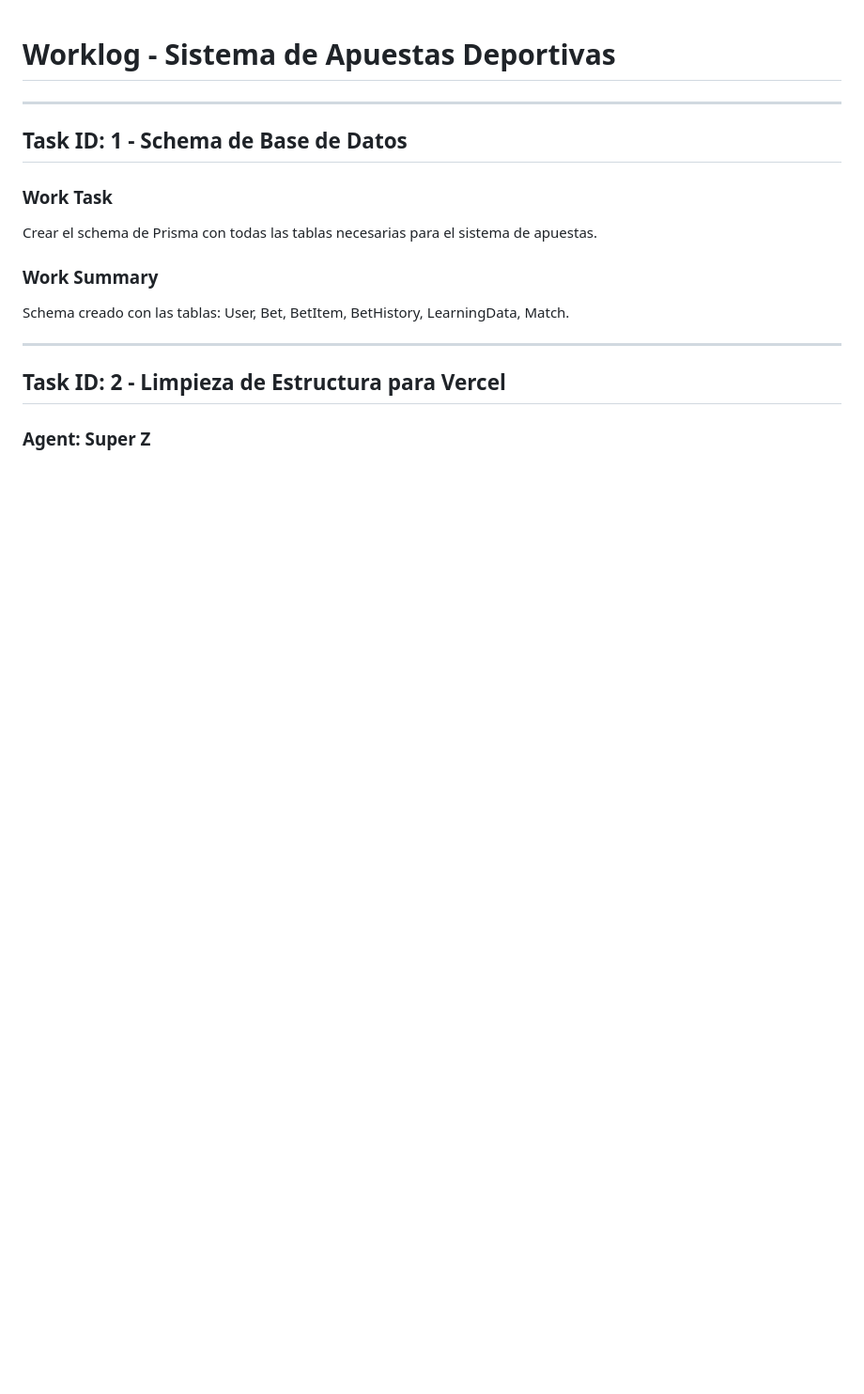
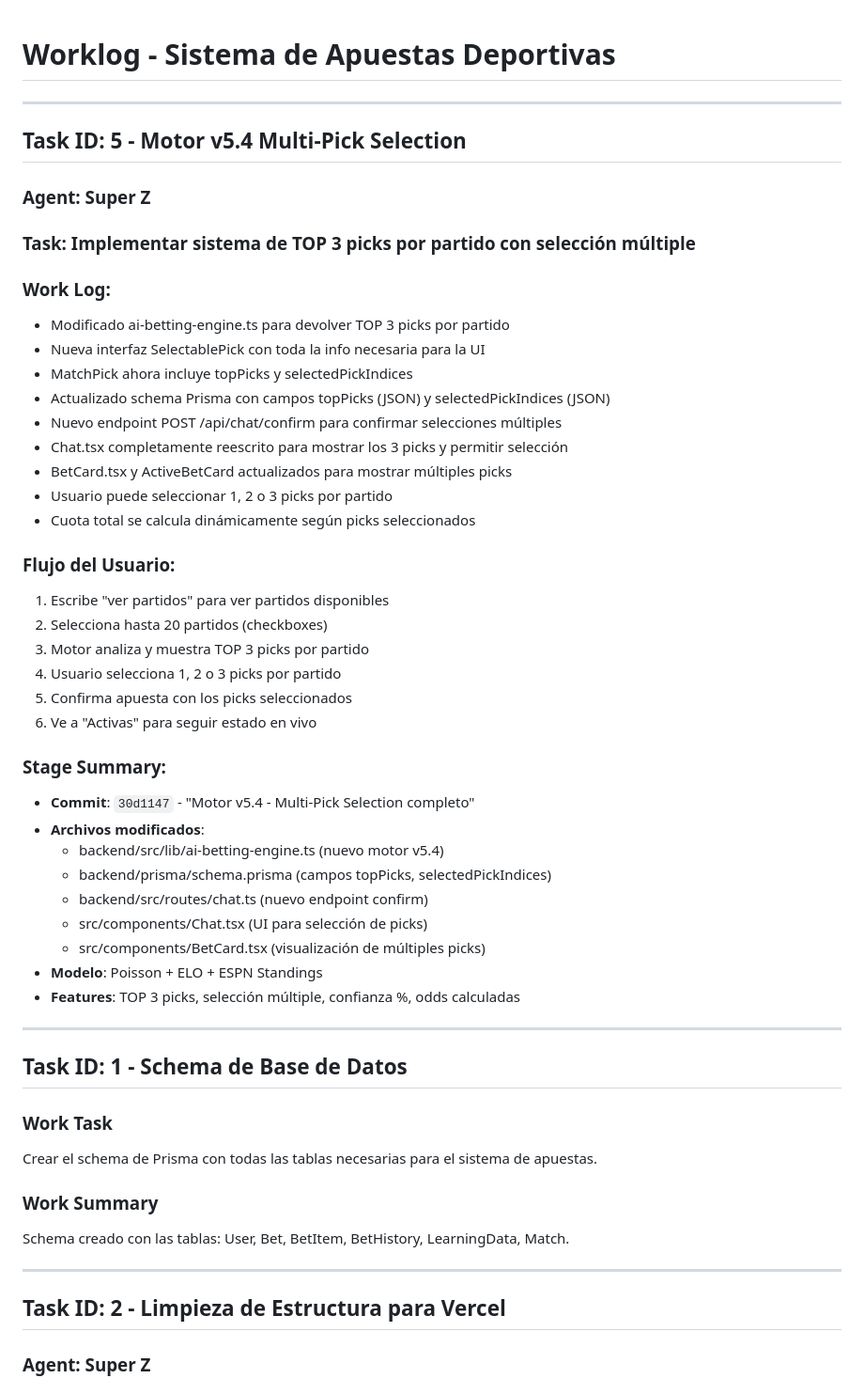
Before and after one commit to YersonAG/dios-yerson-apuestas, a Markdown page: worklog.md, the part around the change. Shown at 94% size. Rendered like a GitHub page; blank space fills up the shorter version.

Commit message:
docs: actualizar worklog con Motor v5.4

```diff
--- a/worklog.md
+++ b/worklog.md
@@ -1,4 +1,39 @@
 # Worklog - Sistema de Apuestas Deportivas
+
+---
+## Task ID: 5 - Motor v5.4 Multi-Pick Selection
+### Agent: Super Z
+### Task: Implementar sistema de TOP 3 picks por partido con selección múltiple
+
+### Work Log:
+- Modificado ai-betting-engine.ts para devolver TOP 3 picks por partido
+- Nueva interfaz SelectablePick con toda la info necesaria para la UI
+- MatchPick ahora incluye topPicks y selectedPickIndices
+- Actualizado schema Prisma con campos topPicks (JSON) y selectedPickIndices (JSON)
+- Nuevo endpoint POST /api/chat/confirm para confirmar selecciones múltiples
+- Chat.tsx completamente reescrito para mostrar los 3 picks y permitir selección
+- BetCard.tsx y ActiveBetCard actualizados para mostrar múltiples picks
+- Usuario puede seleccionar 1, 2 o 3 picks por partido
+- Cuota total se calcula dinámicamente según picks seleccionados
+
+### Flujo del Usuario:
+1. Escribe "ver partidos" para ver partidos disponibles
+2. Selecciona hasta 20 partidos (checkboxes)
+3. Motor analiza y muestra TOP 3 picks por partido
+4. Usuario selecciona 1, 2 o 3 picks por partido
+5. Confirma apuesta con los picks seleccionados
+6. Ve a "Activas" para seguir estado en vivo
+
+### Stage Summary:
+- **Commit**: `30d1147` - "Motor v5.4 - Multi-Pick Selection completo"
+- **Archivos modificados**:
+  - backend/src/lib/ai-betting-engine.ts (nuevo motor v5.4)
+  - backend/prisma/schema.prisma (campos topPicks, selectedPickIndices)
+  - backend/src/routes/chat.ts (nuevo endpoint confirm)
+  - src/components/Chat.tsx (UI para selección de picks)
+  - src/components/BetCard.tsx (visualización de múltiples picks)
+- **Modelo**: Poisson + ELO + ESPN Standings
+- **Features**: TOP 3 picks, selección múltiple, confianza %, odds calculadas
 
 ---
 ## Task ID: 1 - Schema de Base de Datos
```
